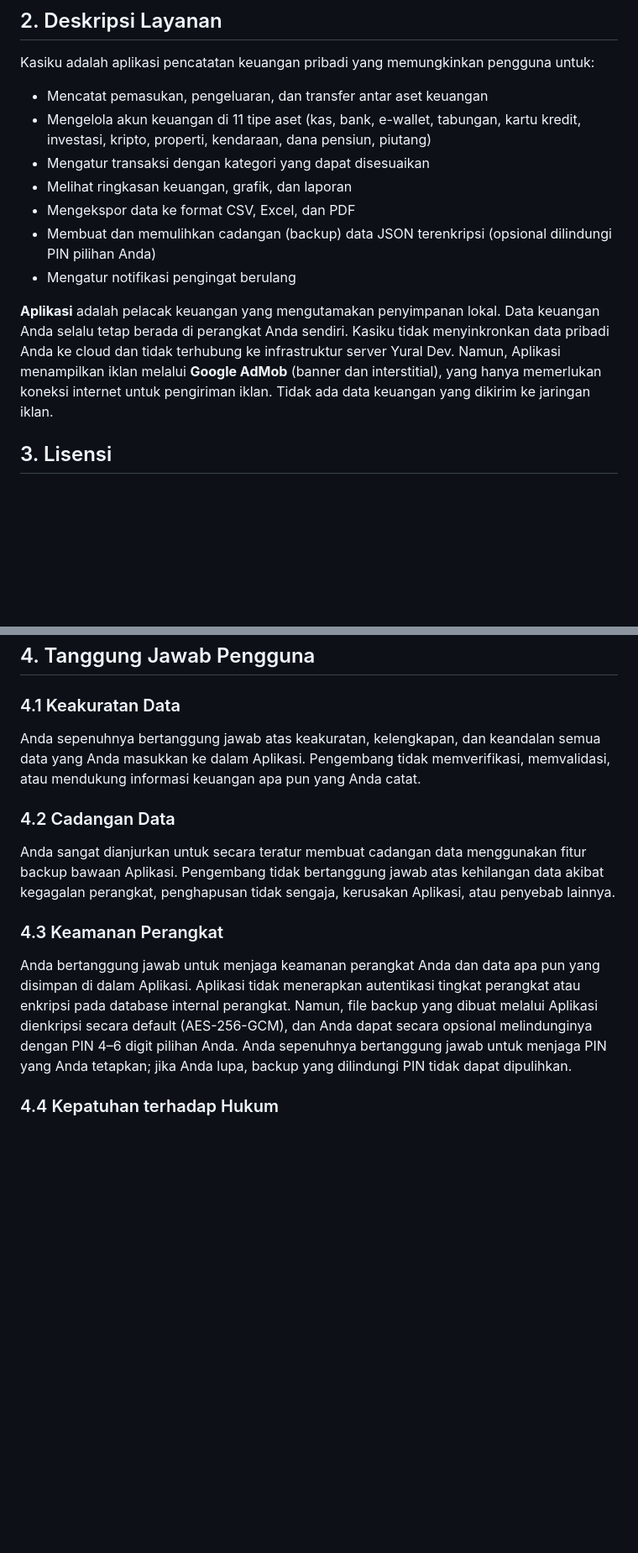
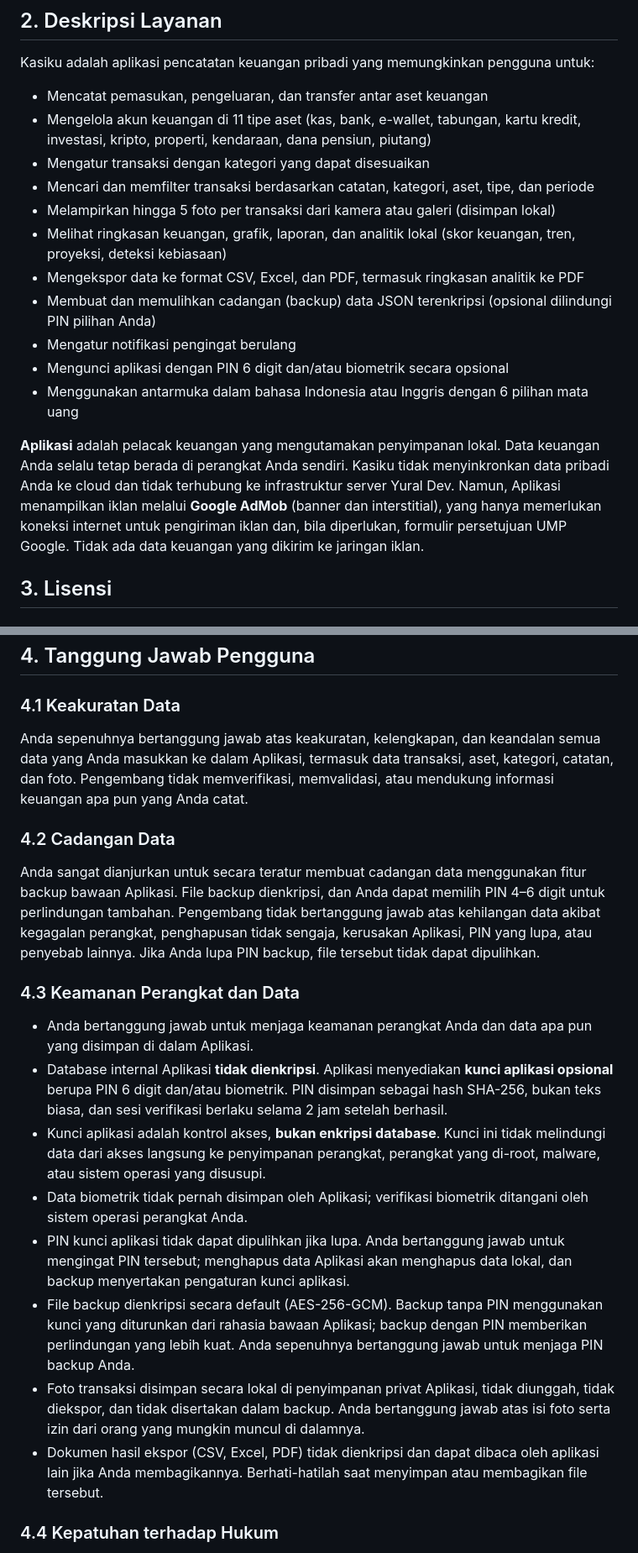
Before and after one commit to yuraldeveloper/kasiku, a Markdown page: TERMS_AND_CONDITIONS_ID.md, 2 parts joined by grey strips. Shown at 84% size. Drawn GitHub-style; blank space fills up the shorter version.

```diff
--- a/TERMS_AND_CONDITIONS_ID.md
+++ b/TERMS_AND_CONDITIONS_ID.md
@@ -15,12 +15,16 @@ Kasiku adalah aplikasi pencatatan keuangan pribadi yang memungkinkan pengguna un
 - Mencatat pemasukan, pengeluaran, dan transfer antar aset keuangan
 - Mengelola akun keuangan di 11 tipe aset (kas, bank, e-wallet, tabungan, kartu kredit, investasi, kripto, properti, kendaraan, dana pensiun, piutang)
 - Mengatur transaksi dengan kategori yang dapat disesuaikan
-- Melihat ringkasan keuangan, grafik, dan laporan
-- Mengekspor data ke format CSV, Excel, dan PDF
+- Mencari dan memfilter transaksi berdasarkan catatan, kategori, aset, tipe, dan periode
+- Melampirkan hingga 5 foto per transaksi dari kamera atau galeri (disimpan lokal)
+- Melihat ringkasan keuangan, grafik, laporan, dan analitik lokal (skor keuangan, tren, proyeksi, deteksi kebiasaan)
+- Mengekspor data ke format CSV, Excel, dan PDF, termasuk ringkasan analitik ke PDF
 - Membuat dan memulihkan cadangan (backup) data JSON terenkripsi (opsional dilindungi PIN pilihan Anda)
 - Mengatur notifikasi pengingat berulang
+- Mengunci aplikasi dengan PIN 6 digit dan/atau biometrik secara opsional
+- Menggunakan antarmuka dalam bahasa Indonesia atau Inggris dengan 6 pilihan mata uang
 
-**Aplikasi** adalah pelacak keuangan yang mengutamakan penyimpanan lokal. Data keuangan Anda selalu tetap berada di perangkat Anda sendiri. Kasiku tidak menyinkronkan data pribadi Anda ke cloud dan tidak terhubung ke infrastruktur server Yural Dev. Namun, Aplikasi menampilkan iklan melalui **Google AdMob** (banner dan interstitial), yang hanya memerlukan koneksi internet untuk pengiriman iklan. Tidak ada data keuangan yang dikirim ke jaringan iklan.
+**Aplikasi** adalah pelacak keuangan yang mengutamakan penyimpanan lokal. Data keuangan Anda selalu tetap berada di perangkat Anda sendiri. Kasiku tidak menyinkronkan data pribadi Anda ke cloud dan tidak terhubung ke infrastruktur server Yural Dev. Namun, Aplikasi menampilkan iklan melalui **Google AdMob** (banner dan interstitial), yang hanya memerlukan koneksi internet untuk pengiriman iklan dan, bila diperlukan, formulir persetujuan UMP Google. Tidak ada data keuangan yang dikirim ke jaringan iklan.
 
 ## 3. Lisensi
 
@@ -44,15 +48,22 @@ Anda tidak diperbolehkan untuk:
 
 ### 4.1 Keakuratan Data
 
-Anda sepenuhnya bertanggung jawab atas keakuratan, kelengkapan, dan keandalan semua data yang Anda masukkan ke dalam Aplikasi. Pengembang tidak memverifikasi, memvalidasi, atau mendukung informasi keuangan apa pun yang Anda catat.
+Anda sepenuhnya bertanggung jawab atas keakuratan, kelengkapan, dan keandalan semua data yang Anda masukkan ke dalam Aplikasi, termasuk data transaksi, aset, kategori, catatan, dan foto. Pengembang tidak memverifikasi, memvalidasi, atau mendukung informasi keuangan apa pun yang Anda catat.
 
 ### 4.2 Cadangan Data
 
-Anda sangat dianjurkan untuk secara teratur membuat cadangan data menggunakan fitur backup bawaan Aplikasi. Pengembang tidak bertanggung jawab atas kehilangan data akibat kegagalan perangkat, penghapusan tidak sengaja, kerusakan Aplikasi, atau penyebab lainnya.
+Anda sangat dianjurkan untuk secara teratur membuat cadangan data menggunakan fitur backup bawaan Aplikasi. File backup dienkripsi, dan Anda dapat memilih PIN 4–6 digit untuk perlindungan tambahan. Pengembang tidak bertanggung jawab atas kehilangan data akibat kegagalan perangkat, penghapusan tidak sengaja, kerusakan Aplikasi, PIN yang lupa, atau penyebab lainnya. Jika Anda lupa PIN backup, file tersebut tidak dapat dipulihkan.
 
-### 4.3 Keamanan Perangkat
+### 4.3 Keamanan Perangkat dan Data
 
-Anda bertanggung jawab untuk menjaga keamanan perangkat Anda dan data apa pun yang disimpan di dalam Aplikasi. Aplikasi tidak menerapkan autentikasi tingkat perangkat atau enkripsi pada database internal perangkat. Namun, file backup yang dibuat melalui Aplikasi dienkripsi secara default (AES-256-GCM), dan Anda dapat secara opsional melindunginya dengan PIN 4–6 digit pilihan Anda. Anda sepenuhnya bertanggung jawab untuk menjaga PIN yang Anda tetapkan; jika Anda lupa, backup yang dilindungi PIN tidak dapat dipulihkan.
+- Anda bertanggung jawab untuk menjaga keamanan perangkat Anda dan data apa pun yang disimpan di dalam Aplikasi.
+- Database internal Aplikasi **tidak dienkripsi**. Aplikasi menyediakan **kunci aplikasi opsional** berupa PIN 6 digit dan/atau biometrik. PIN disimpan sebagai hash SHA-256, bukan teks biasa, dan sesi verifikasi berlaku selama 2 jam setelah berhasil.
+- Kunci aplikasi adalah kontrol akses, **bukan enkripsi database**. Kunci ini tidak melindungi data dari akses langsung ke penyimpanan perangkat, perangkat yang di-root, malware, atau sistem operasi yang disusupi.
+- Data biometrik tidak pernah disimpan oleh Aplikasi; verifikasi biometrik ditangani oleh sistem operasi perangkat Anda.
+- PIN kunci aplikasi tidak dapat dipulihkan jika lupa. Anda bertanggung jawab untuk mengingat PIN tersebut; menghapus data Aplikasi akan menghapus data lokal, dan backup menyertakan pengaturan kunci aplikasi.
+- File backup dienkripsi secara default (AES-256-GCM). Backup tanpa PIN menggunakan kunci yang diturunkan dari rahasia bawaan Aplikasi; backup dengan PIN memberikan perlindungan yang lebih kuat. Anda sepenuhnya bertanggung jawab untuk menjaga PIN backup Anda.
+- Foto transaksi disimpan secara lokal di penyimpanan privat Aplikasi, tidak diunggah, tidak diekspor, dan tidak disertakan dalam backup. Anda bertanggung jawab atas isi foto serta izin dari orang yang mungkin muncul di dalamnya.
+- Dokumen hasil ekspor (CSV, Excel, PDF) tidak dienkripsi dan dapat dibaca oleh aplikasi lain jika Anda membagikannya. Berhati-hatilah saat menyimpan atau membagikan file tersebut.
 
 ### 4.4 Kepatuhan terhadap Hukum
 
```
Also changed, not shown: other parts of TERMS_AND_CONDITIONS_ID.md (+7 -3 lines).
